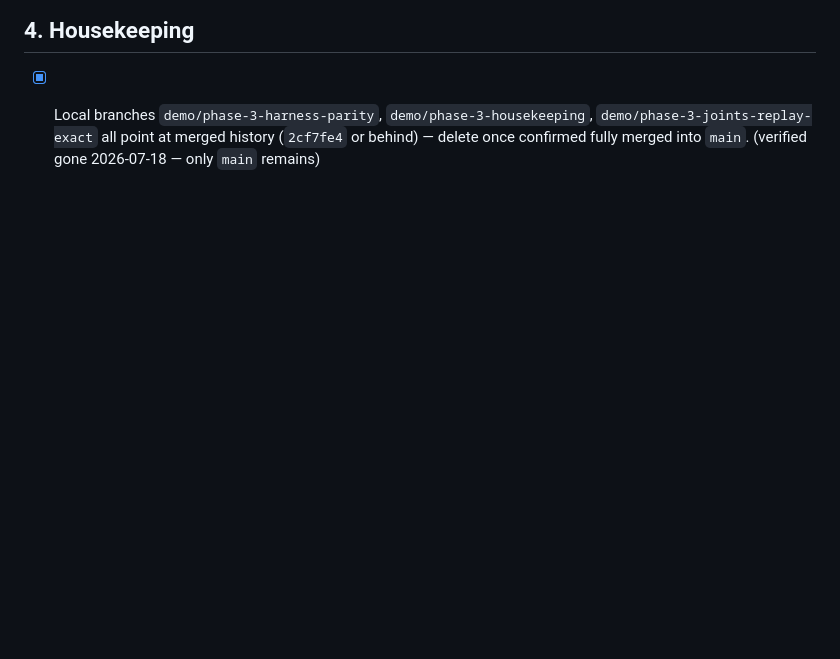
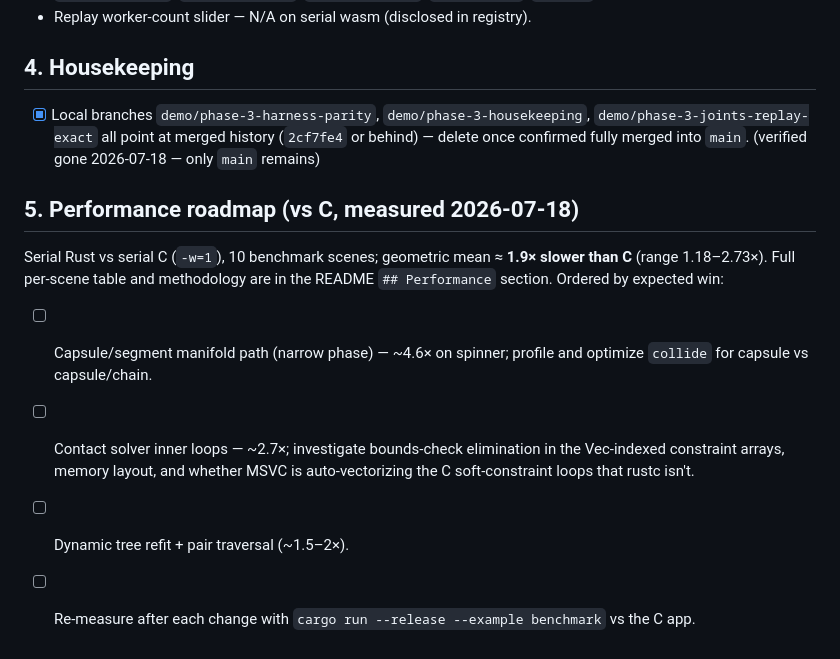
Before and after one commit to larsbrubaker/box2d-rust, a Markdown page: todo.md, the part around the change. Rendered like a GitHub page; blank space fills up the shorter version.

```diff
--- a/todo.md
+++ b/todo.md
@@ -73,3 +73,18 @@ future gap sweeps don't re-flag them:
   `demo/phase-3-joints-replay-exact` all point at merged history
   (`2cf7fe4` or behind) — delete once confirmed fully merged into `main`.
   (verified gone 2026-07-18 — only `main` remains)
+
+## 5. Performance roadmap (vs C, measured 2026-07-18)
+
+Serial Rust vs serial C (`-w=1`), 10 benchmark scenes; geometric mean ≈ **1.9×
+slower than C** (range 1.18–2.73×). Full per-scene table and methodology are in
+the README `## Performance` section. Ordered by expected win:
+
+- [ ] Capsule/segment manifold path (narrow phase) — ~4.6× on spinner; profile
+  and optimize `collide` for capsule vs capsule/chain.
+- [ ] Contact solver inner loops — ~2.7×; investigate bounds-check elimination
+  in the Vec-indexed constraint arrays, memory layout, and whether MSVC is
+  auto-vectorizing the C soft-constraint loops that rustc isn't.
+- [ ] Dynamic tree refit + pair traversal (~1.5–2×).
+- [ ] Re-measure after each change with `cargo run --release --example benchmark`
+  vs the C app.
```
Also changed, not shown: README.md (+55 -0 lines).
